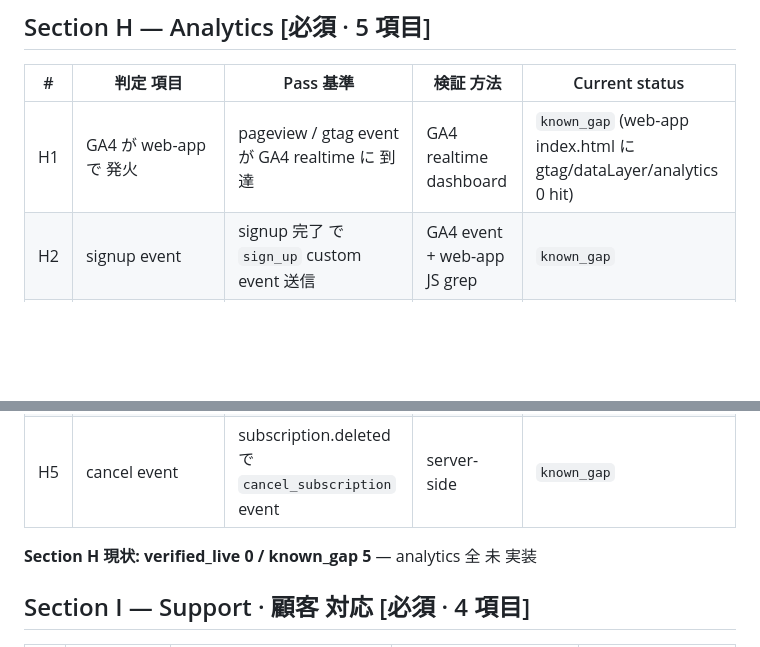
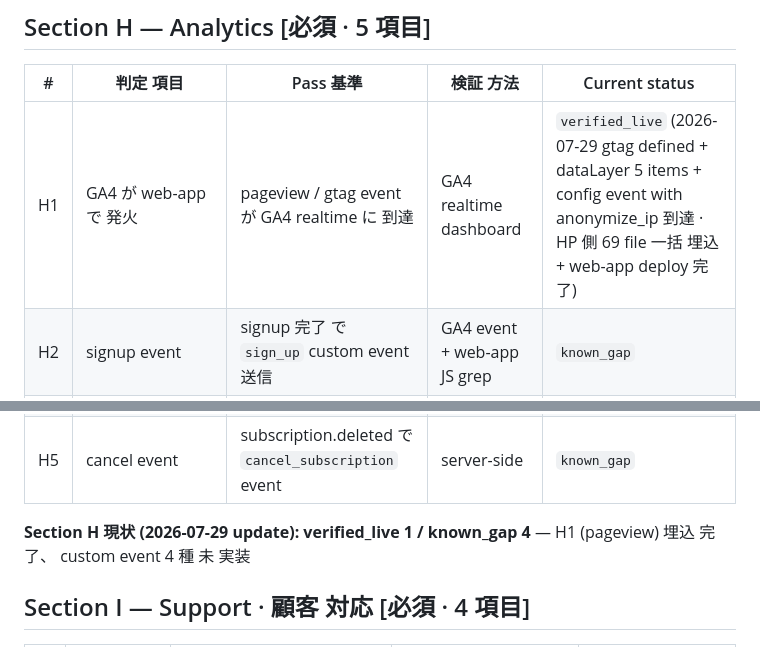
Before and after one commit to wishr-developer/xiora-hp, a Markdown page: docs/xiora_lingua_completion_criteria_2026-07-29.md, 2 parts joined by grey strips. GitHub-like rendering; blank space fills up the shorter version.

```diff
--- a/docs/xiora_lingua_completion_criteria_2026-07-29.md
+++ b/docs/xiora_lingua_completion_criteria_2026-07-29.md
@@ -123,13 +123,13 @@
 
 | # | 判定 項目 | Pass 基準 | 検証 方法 | Current status |
 |---|---|---|---|---|
-| H1 | GA4 が web-app で 発火 | pageview / gtag event が GA4 realtime に 到達 | GA4 realtime dashboard | `known_gap` (web-app index.html に gtag/dataLayer/analytics 0 hit) |
+| H1 | GA4 が web-app で 発火 | pageview / gtag event が GA4 realtime に 到達 | GA4 realtime dashboard | `verified_live` (2026-07-29 gtag defined + dataLayer 5 items + config event with anonymize_ip 到達 · HP 側 69 file 一括 埋込 + web-app deploy 完了) |
 | H2 | signup event | signup 完了 で `sign_up` custom event 送信 | GA4 event + web-app JS grep | `known_gap` |
 | H3 | lesson_complete event | lesson 完了 で event 送信 · course_id / lesson_id parameter | GA4 event | `known_gap` |
 | H4 | upgrade event | Stripe CTA click で `begin_checkout` · webhook で `purchase` | GA4 + server-side event | `known_gap` |
 | H5 | cancel event | subscription.deleted で `cancel_subscription` event | server-side | `known_gap` |
 
-**Section H 現状: verified_live 0 / known_gap 5** — analytics 全 未 実装
+**Section H 現状 (2026-07-29 update): verified_live 1 / known_gap 4** — H1 (pageview) 埋込 完了、 custom event 4 種 未 実装
 
 ## Section I — Support · 顧客 対応 [必須 · 4 項目]
 
```
Also changed, not shown: other parts of docs/xiora_lingua_completion_criteria_2026-07-29.md (+33 -23 lines).
